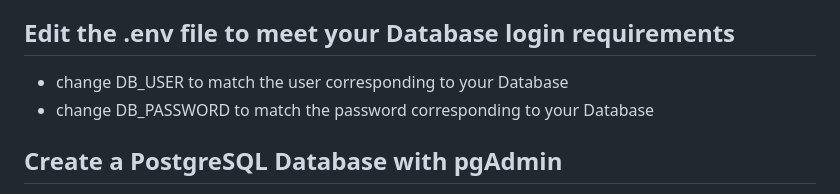
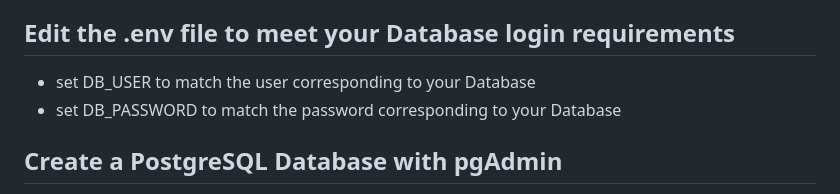
Before and after one commit to SamerFrangieh/3005_Final_project, a Markdown page: README.md, the part around the change. Rendered like a GitHub page.

```diff
--- a/README.md
+++ b/README.md
@@ -29,8 +29,8 @@ equipment maintenance, class schedules, billing, and payments.
 - create a password of your choice
 
 ## Edit the .env file to meet your Database login requirements
-- change DB_USER to match the user corresponding to your Database
-- change DB_PASSWORD to match the password corresponding to your Database
+- set DB_USER to match the user corresponding to your Database
+- set DB_PASSWORD to match the password corresponding to your Database
 
 ## Create a PostgreSQL Database with pgAdmin
 - pip install psycopg2
```
